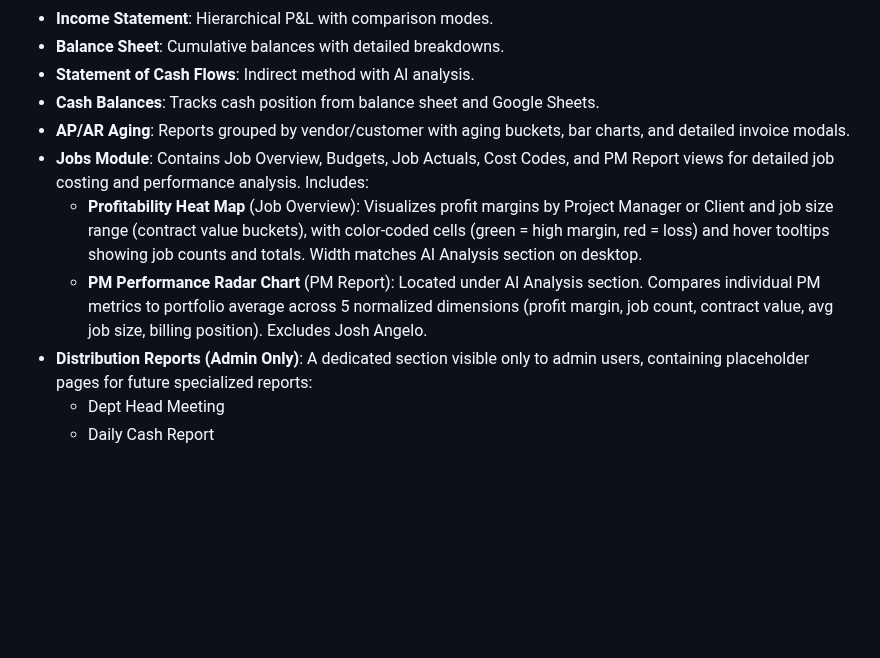
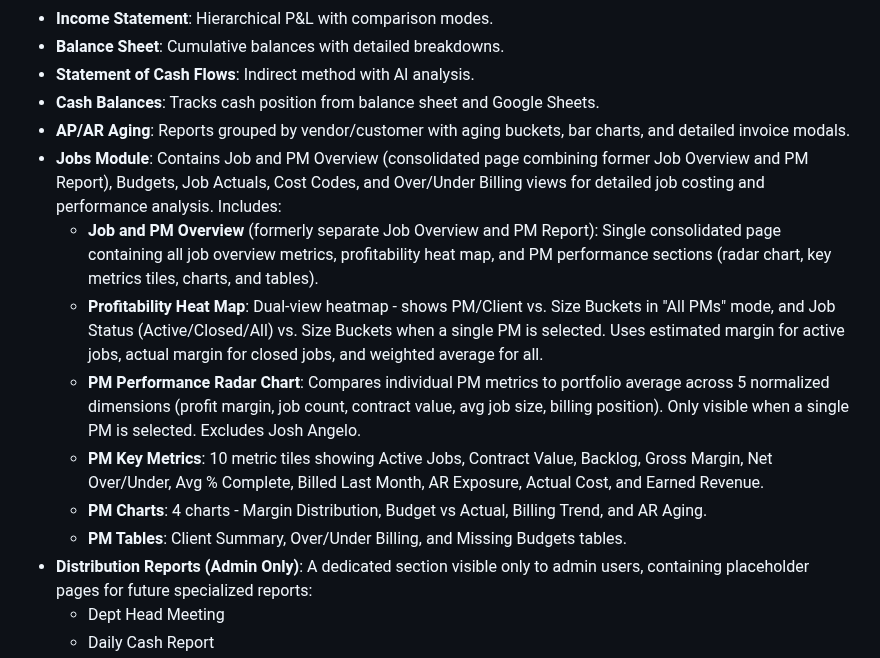
Before and after one commit to josh987123/ftg-dashboard, a Markdown page: replit.md, the part around the change. Rendered like a GitHub page; blank space fills up the shorter version.

Commit message:
Update documentation to reflect the consolidation of PM Report into Job Overview
Update replit.md to document the merger of the PM Report into the Job Overview page, detailing the new consolidated view and its components.

Replit-Commit-Author: Agent
Replit-Commit-Session-Id: e9ba5a1b-3690-46b8-8674-af9e9e991821
Replit-Commit-Checkpoint-Type: full_checkpoint
Replit-Commit-Event-Id: 363befd0-f4e1-4e32-a76e-7e368a5e129e
Replit-Commit-Screenshot-Url: https://storage.googleapis.com/screenshot-production-us-central1/c17d42db-48c9-4c77-89de-64c10eeee202/e9ba5a1b-3690-46b8-8674-af9e9e991821/aoqzpIG
Replit-Helium-Checkpoint-Created: true

```diff
--- a/replit.md
+++ b/replit.md
@@ -27,9 +27,13 @@ The dashboard provides several key views for financial analysis:
 - **Statement of Cash Flows**: Indirect method with AI analysis.
 - **Cash Balances**: Tracks cash position from balance sheet and Google Sheets.
 - **AP/AR Aging**: Reports grouped by vendor/customer with aging buckets, bar charts, and detailed invoice modals.
-- **Jobs Module**: Contains Job Overview, Budgets, Job Actuals, Cost Codes, and PM Report views for detailed job costing and performance analysis. Includes:
-  - **Profitability Heat Map** (Job Overview): Visualizes profit margins by Project Manager or Client and job size range (contract value buckets), with color-coded cells (green = high margin, red = loss) and hover tooltips showing job counts and totals. Width matches AI Analysis section on desktop.
-  - **PM Performance Radar Chart** (PM Report): Located under AI Analysis section. Compares individual PM metrics to portfolio average across 5 normalized dimensions (profit margin, job count, contract value, avg job size, billing position). Excludes Josh Angelo.
+- **Jobs Module**: Contains Job and PM Overview (consolidated page combining former Job Overview and PM Report), Budgets, Job Actuals, Cost Codes, and Over/Under Billing views for detailed job costing and performance analysis. Includes:
+  - **Job and PM Overview** (formerly separate Job Overview and PM Report): Single consolidated page containing all job overview metrics, profitability heat map, and PM performance sections (radar chart, key metrics tiles, charts, and tables).
+  - **Profitability Heat Map**: Dual-view heatmap - shows PM/Client vs. Size Buckets in "All PMs" mode, and Job Status (Active/Closed/All) vs. Size Buckets when a single PM is selected. Uses estimated margin for active jobs, actual margin for closed jobs, and weighted average for all.
+  - **PM Performance Radar Chart**: Compares individual PM metrics to portfolio average across 5 normalized dimensions (profit margin, job count, contract value, avg job size, billing position). Only visible when a single PM is selected. Excludes Josh Angelo.
+  - **PM Key Metrics**: 10 metric tiles showing Active Jobs, Contract Value, Backlog, Gross Margin, Net Over/Under, Avg % Complete, Billed Last Month, AR Exposure, Actual Cost, and Earned Revenue.
+  - **PM Charts**: 4 charts - Margin Distribution, Budget vs Actual, Billing Trend, and AR Aging.
+  - **PM Tables**: Client Summary, Over/Under Billing, and Missing Budgets tables.
 - **Distribution Reports (Admin Only)**: A dedicated section visible only to admin users, containing placeholder pages for future specialized reports:
   - Dept Head Meeting
   - Daily Cash Report
```
